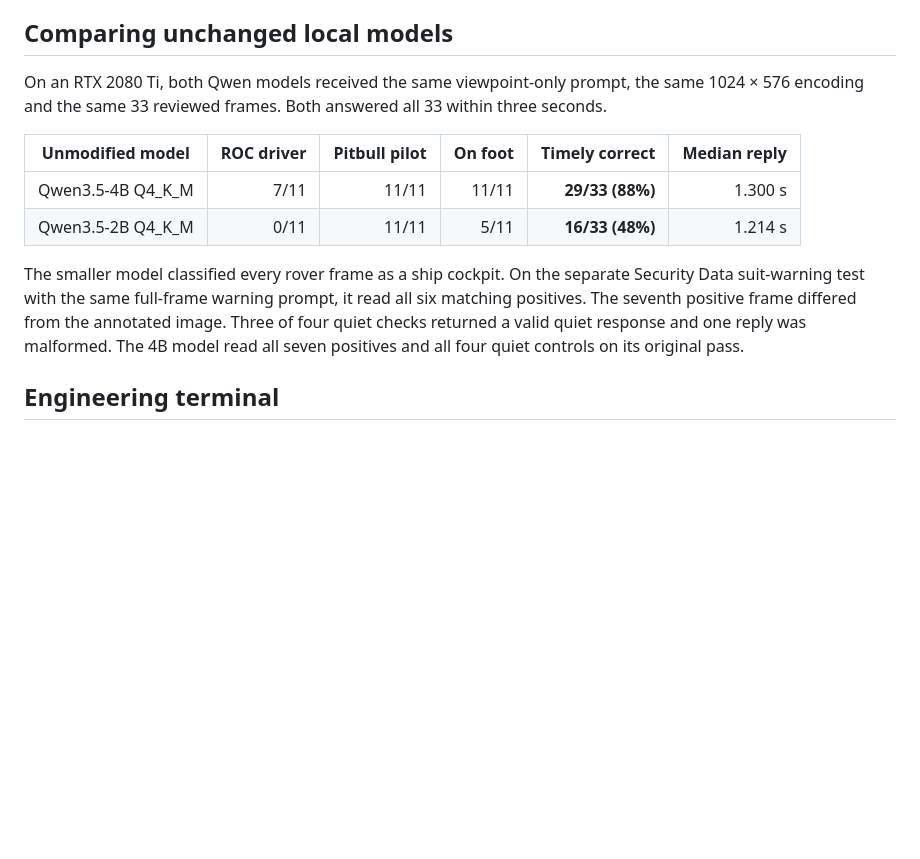
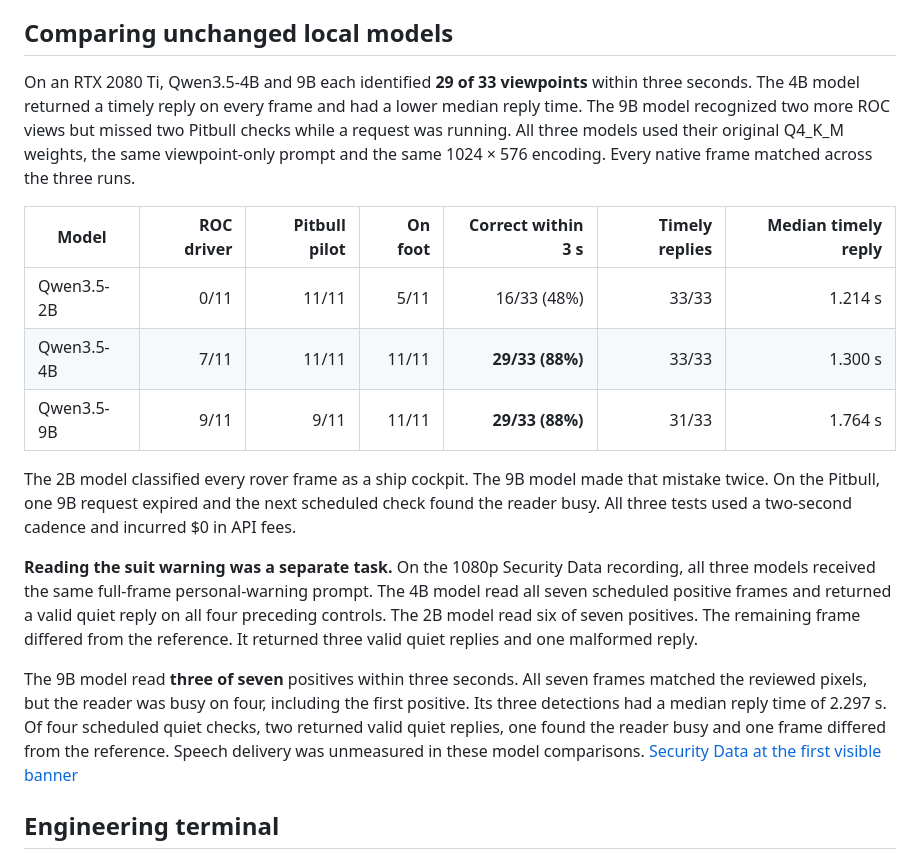
Before and after one commit to Fowlplaychiken/Wailing-Wilma, a Markdown page: docs/gameplay-tests.md, the part around one of its changes. Rendered like a GitHub page; blank space fills up the shorter version.

```diff
--- a/docs/gameplay-tests.md
+++ b/docs/gameplay-tests.md
@@ -54,14 +58,19 @@ The four ROC errors were three cockpit guesses and one exterior-view guess. In t
 
 ## Comparing unchanged local models
 
-On an RTX 2080 Ti, both Qwen models received the same viewpoint-only prompt, the same 1024 × 576 encoding and the same 33 reviewed frames. Both answered all 33 within three seconds.
+On an RTX 2080 Ti, Qwen3.5-4B and 9B each identified **29 of 33 viewpoints** within three seconds. The 4B model returned a timely reply on every frame and had a lower median reply time. The 9B model recognized two more ROC views but missed two Pitbull checks while a request was running. All three models used their original Q4_K_M weights, the same viewpoint-only prompt and the same 1024 × 576 encoding. Every native frame matched across the three runs.
 
-| Unmodified model | ROC driver | Pitbull pilot | On foot | Timely correct | Median reply |
-| --- | ---: | ---: | ---: | ---: | ---: |
-| Qwen3.5-4B Q4_K_M | 7/11 | 11/11 | 11/11 | **29/33 (88%)** | 1.300 s |
-| Qwen3.5-2B Q4_K_M | 0/11 | 11/11 | 5/11 | **16/33 (48%)** | 1.214 s |
+| Model | ROC driver | Pitbull pilot | On foot | Correct within 3 s | Timely replies | Median timely reply |
+| --- | ---: | ---: | ---: | ---: | ---: | ---: |
+| Qwen3.5-2B | 0/11 | 11/11 | 5/11 | 16/33 (48%) | 33/33 | 1.214 s |
+| Qwen3.5-4B | 7/11 | 11/11 | 11/11 | **29/33 (88%)** | 33/33 | 1.300 s |
+| Qwen3.5-9B | 9/11 | 9/11 | 11/11 | **29/33 (88%)** | 31/33 | 1.764 s |
 
-The smaller model classified every rover frame as a ship cockpit. On the separate Security Data suit-warning test with the same full-frame warning prompt, it read all six matching positives. The seventh positive frame differed from the annotated image. Three of four quiet checks returned a valid quiet response and one reply was malformed. The 4B model read all seven positives and all four quiet controls on its original pass.
+The 2B model classified every rover frame as a ship cockpit. The 9B model made that mistake twice. On the Pitbull, one 9B request expired and the next scheduled check found the reader busy. All three tests used a two-second cadence and incurred $0 in API fees.
+
+**Reading the suit warning was a separate task.** On the 1080p Security Data recording, all three models received the same full-frame personal-warning prompt. The 4B model read all seven scheduled positive frames and returned a valid quiet reply on all four preceding controls. The 2B model read six of seven positives. The remaining frame differed from the reference. It returned three valid quiet replies and one malformed reply.
+
+The 9B model read **three of seven** positives within three seconds. All seven frames matched the reviewed pixels, but the reader was busy on four, including the first positive. Its three detections had a median reply time of 2.297 s. Of four scheduled quiet checks, two returned valid quiet replies, one found the reader busy and one frame differed from the reference. Speech delivery was unmeasured in these model comparisons. [Security Data at the first visible banner](https://www.youtube.com/watch?v=q2YFjZ6XW4s&t=1475s)
 
 ## Engineering terminal
 
```
Also changed, not shown: other parts of docs/gameplay-tests.md (+5 -1 lines), README.md (+2 -2 lines), docs/hosted-readers.md (added, +102 -0 lines), docs/hosted-readers.png (added), docs/reader-overview.png, 2 other files.
